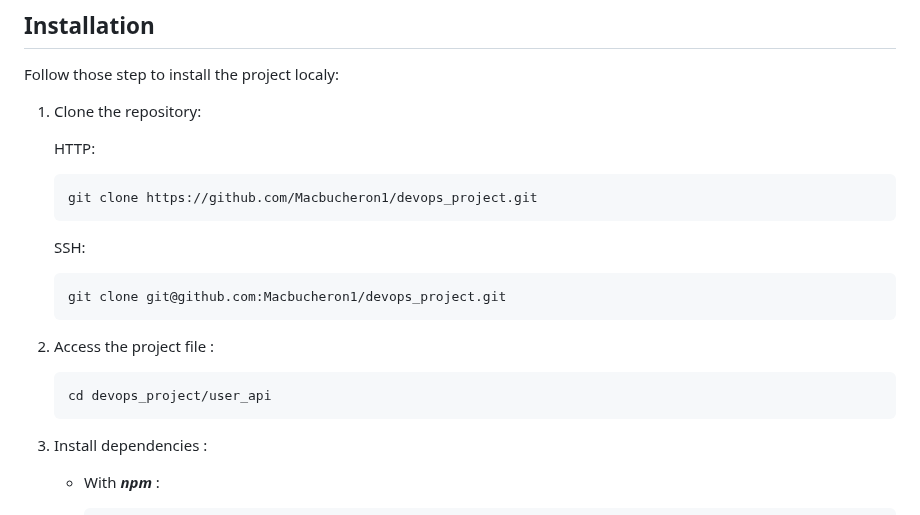
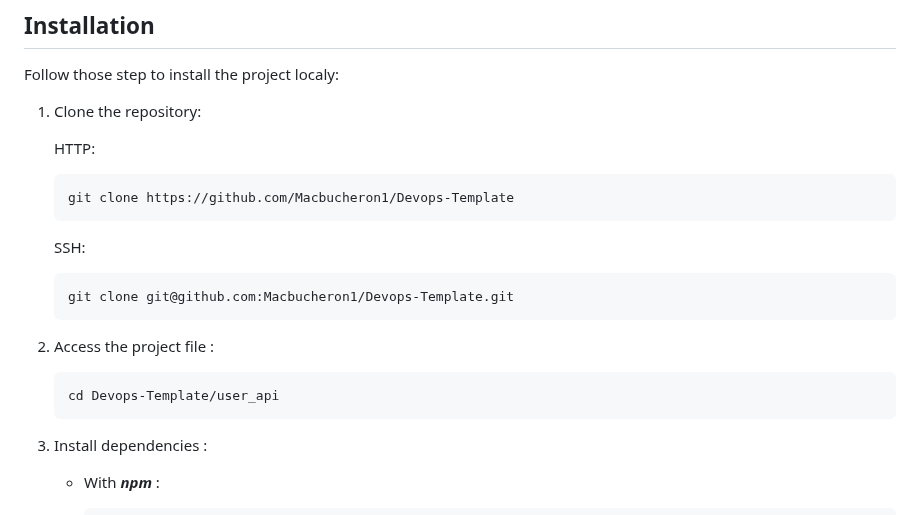
Before and after one commit to Macbucheron1/Devops-Template, a Markdown page: user_api/README.md, the part around the change. GitHub-like rendering.

````diff
--- a/user_api/README.md
+++ b/user_api/README.md
@@ -25,17 +25,17 @@ Follow those step to install the project localy:
 
    HTTP:
     ```bash
-    git clone https://github.com/Macbucheron1/devops_project.git
+    git clone https://github.com/Macbucheron1/Devops-Template
     ```
     SSH:
     ```bash
-    git clone git@github.com:Macbucheron1/devops_project.git
+    git clone git@github.com:Macbucheron1/Devops-Template.git
     ```
 
 2. Access the project file :
 
    ```bash
-   cd devops_project/user_api
+   cd Devops-Template/user_api
    ```
 
 3. Install dependencies :
````
Also changed, not shown: README.md (+2 -2 lines), user_api_Azure/README.md (+1 -1 lines).
